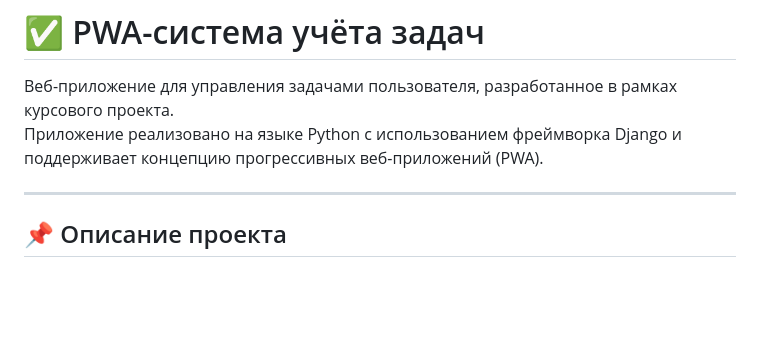
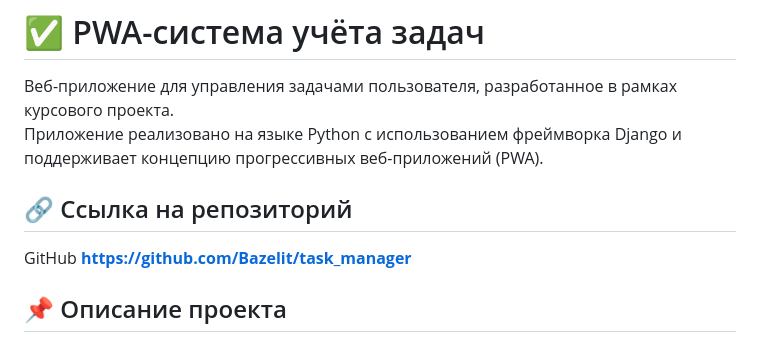
Before and after one commit to Bazelit/task_manager, a Markdown page: README.md, the part around the change. Drawn GitHub-style; blank space fills up the shorter version.

```diff
--- a/README.md
+++ b/README.md
@@ -3,7 +3,8 @@
 Веб-приложение для управления задачами пользователя, разработанное в рамках курсового проекта.
 Приложение реализовано на языке Python с использованием фреймворка Django и поддерживает концепцию прогрессивных веб-приложений (PWA).
 
----
+## 🔗 Ссылка на репозиторий
+GitHub **[https://github.com/Bazelit/task_manager](https://github.com/Bazelit/task_manager)**
 
 ## 📌 Описание проекта
 
```
